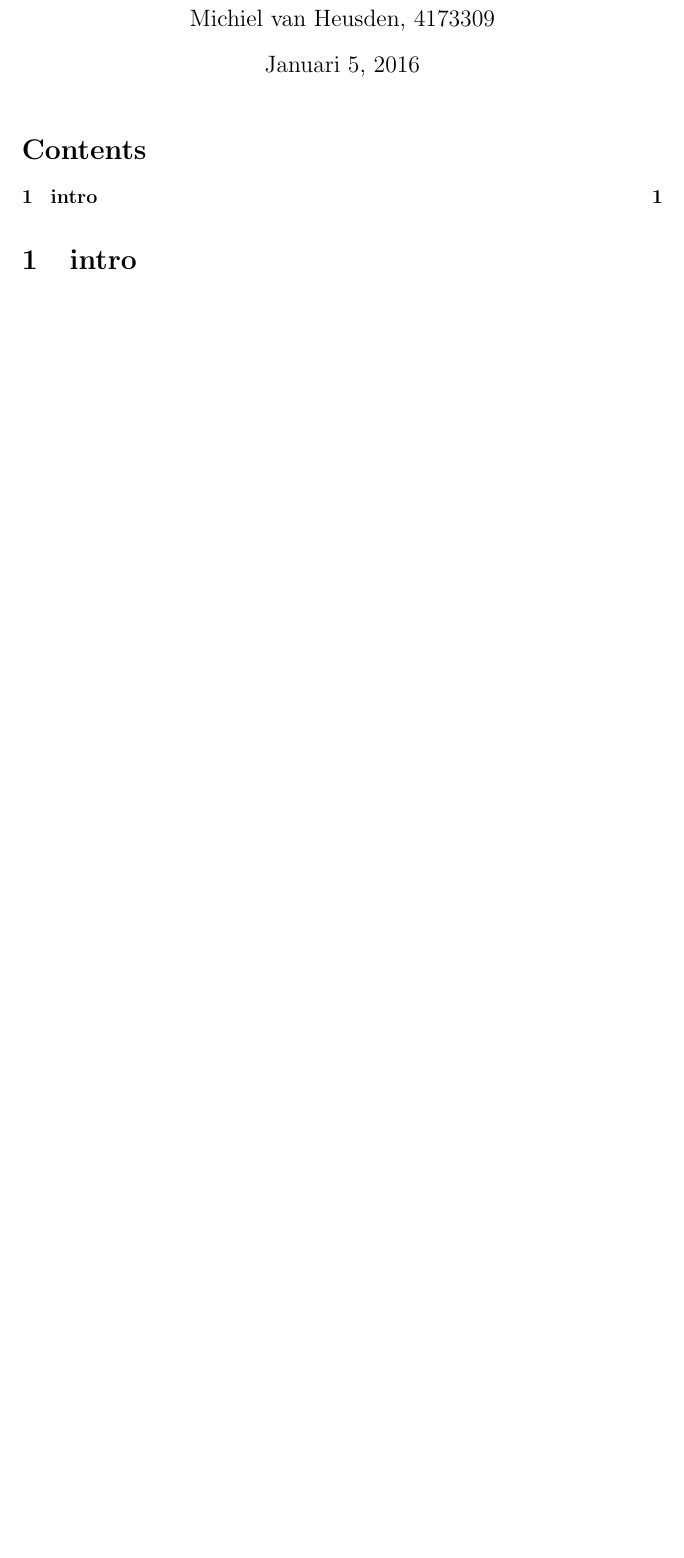
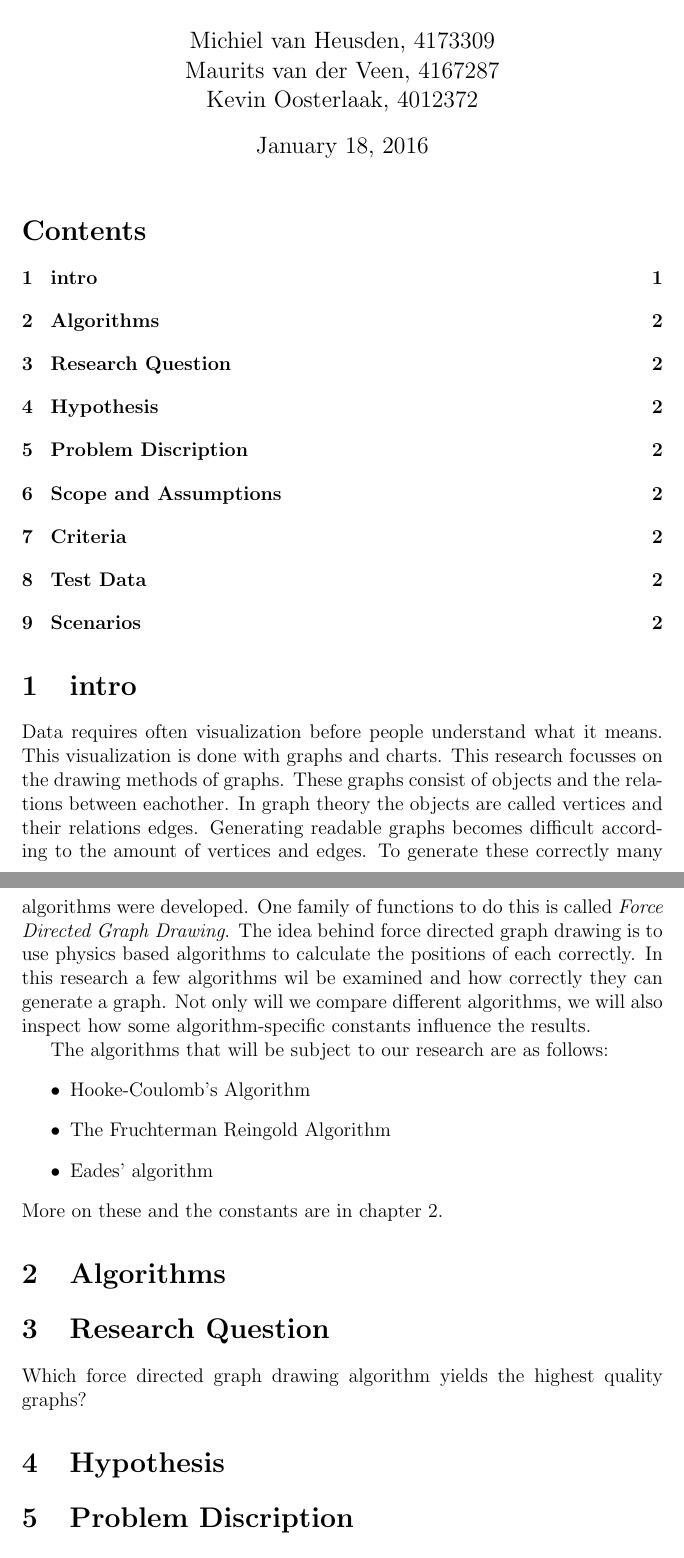
Before and after one commit to michielvh1995/OMI, a LaTeX document (Verslag/verslag.tex): part of the page before the commit and two parts of pages 1 and 2 of 2 after it, the two joined at a grey line, cut so that both start at the same text, the shorter picture padded with empty space. Compiled offline with pdfLaTeX.

Commit message:
Verslag
Continued rewriting the paper

```diff
--- a/Verslag/verslag.tex
+++ b/Verslag/verslag.tex
@@ -1,11 +1,41 @@
 \documentclass[a4paper,12pt]{article}
 \usepackage[utf8]{inputenc}
 
-\title{What are Neural Networks?}
-\author{Michiel van Heusden, 4173309}
-\date{Januari 5, 2016}
+\title{Research Plan Force-directed Graph Drawing}
+\author{Michiel van Heusden, 4173309 \and Maurits van der Veen, 4167287 \and Kevin Oosterlaak, 4012372}
+\date{\today}
 
 \begin{document}
   \maketitle
   \tableofcontents
   \section{intro}
+  Data requires often visualization before people understand what it means.
+  This visualization is done with graphs and charts.
+  This research focusses on the drawing methods of graphs.
+  These graphs consist of objects and the relations between eachother.
+  In graph theory the objects are called vertices and their relations edges.
+  % Source
+  % Bondy, John A.; Murty, Uppaluri S. R. (1976), “Graph theory with applications”, The Macmillan Press Ltd. Vol. 290.
+  Generating readable graphs becomes difficult according to the amount of vertices and edges.
+  To generate these correctly many algorithms were developed.
+  One family of functions to do this is called \emph{Force Directed Graph Drawing}.
+  The idea behind force directed graph drawing is to use physics based algorithms to calculate the positions of each correctly.
+  In this research a few algorithms wil be examined and how correctly they can generate a graph.
+  Not only will we compare different algorithms, we will also inspect how some algorithm-specific constants influence the results.
+
+  The algorithms that will be subject to our research are as follows:
+  \begin{itemize}
+    \item Hooke-Coulomb's Algorithm
+    \item The Fruchterman Reingold Algorithm
+    \item Eades' algorithm
+  \end{itemize}
+  More on these and the constants are in chapter \ref{par:algorithms}.
+
+  \section{Algorithms}\label{par:algorithms}
+
+  \section{Research Question}
+    Which force directed graph drawing algorithm yields the highest quality graphs?
+
+  \section{Hypothesis}
+
+  \section{Problem Discription}
```
Also changed, not shown: Verslag/verslag.tex (8 more changed lines), 7 other files.
